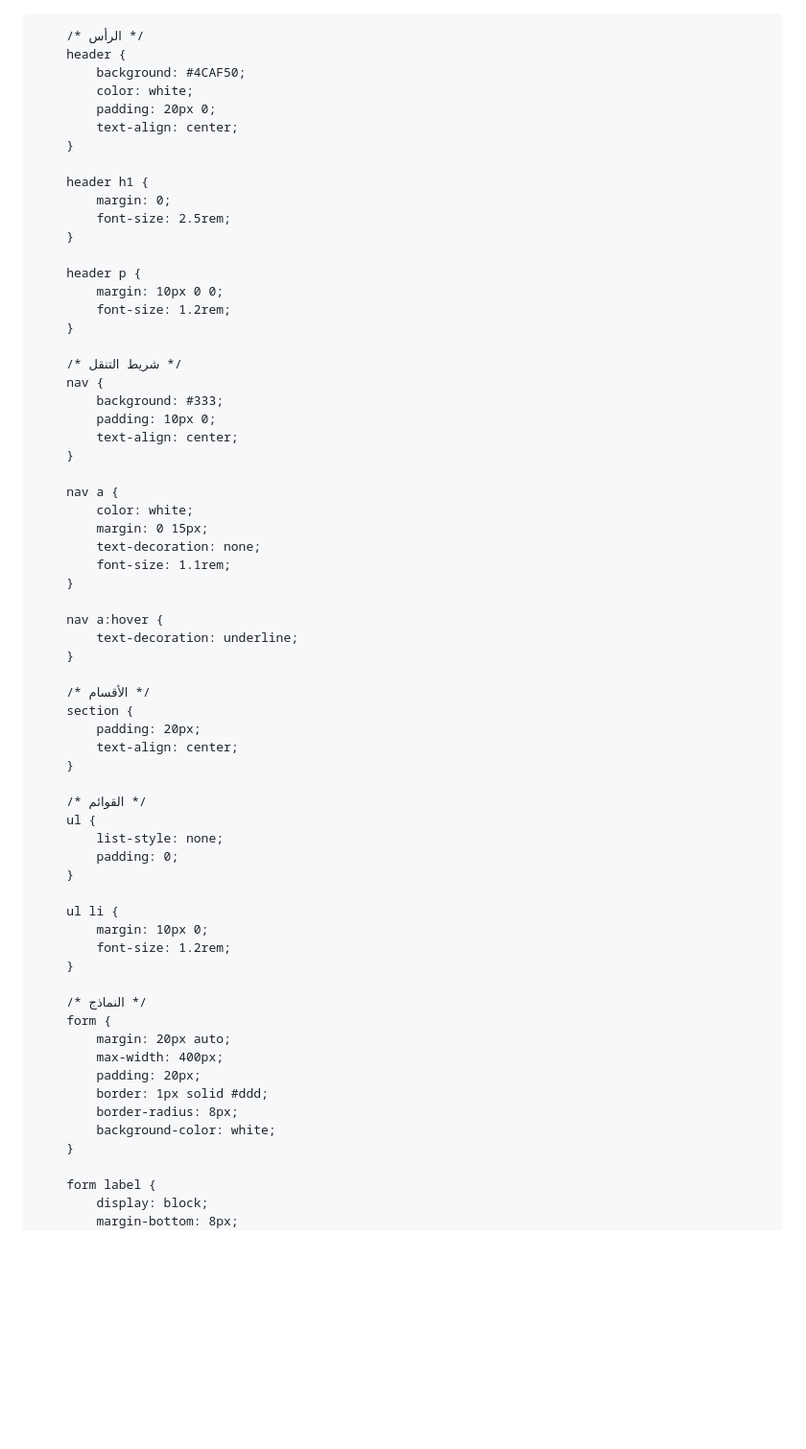
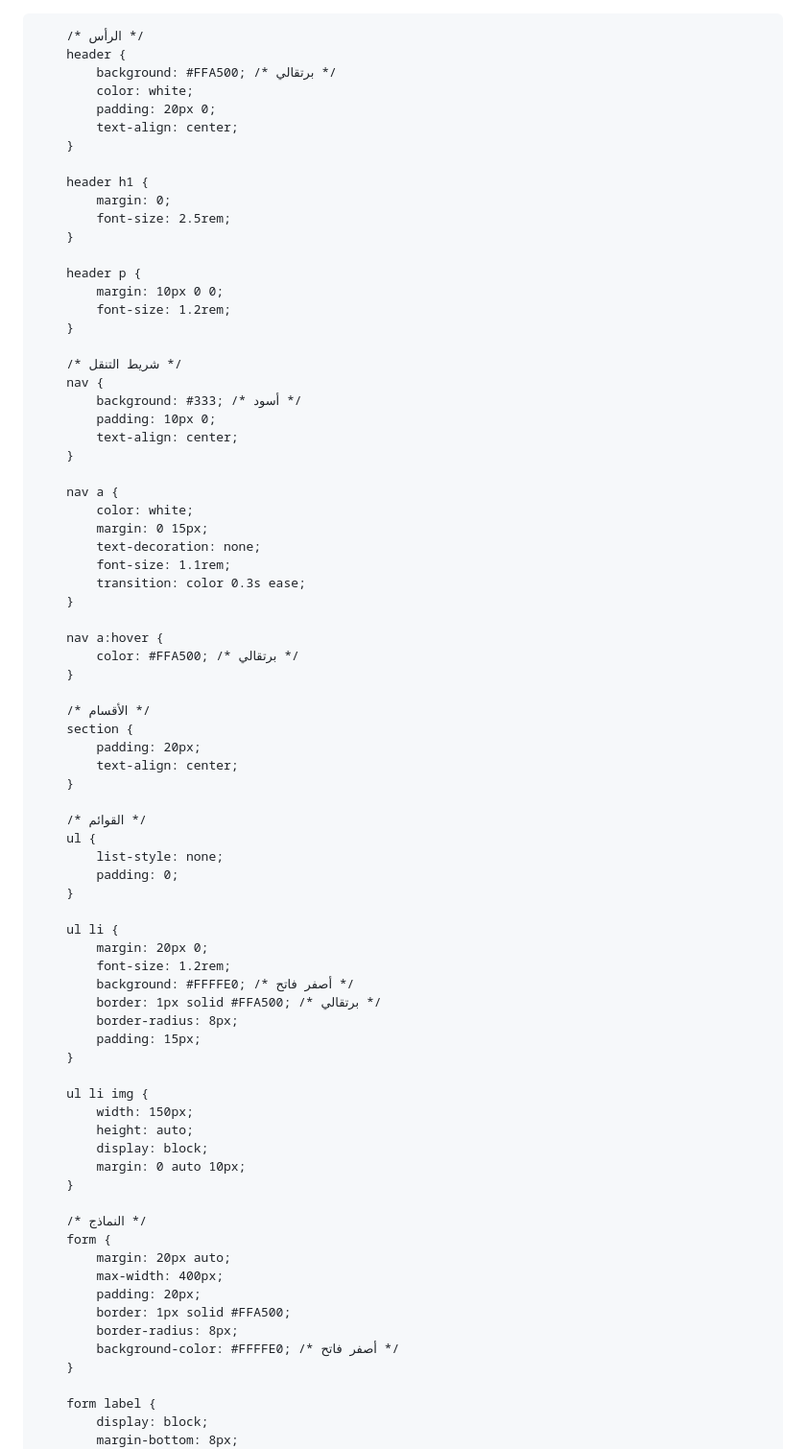
Before and after one commit to Saa1d07/EcoLifeWebsite, a Markdown page: README.md, the part around the change printed below. Shown: that part at 96% size. Drawn GitHub-style; blank space fills up the shorter version.

```diff
--- a/README.md
+++ b/README.md
@@ -1,3 +1,4 @@
+<!DOCTYPE html>
 <html lang="ar">
 <head>
     <meta charset="UTF-8">
@@ -9,14 +10,14 @@
             font-family: Arial, sans-serif;
             margin: 0;
             padding: 0;
-            background-color: #f9f9f9;
+            background-color: #fff;
             color: #333;
             line-height: 1.6;
         }
 
         /* الرأس */
         header {
-            background: #4CAF50;
+            background: #FFA500; /* برتقالي */
             color: white;
             padding: 20px 0;
             text-align: center;
@@ -34,7 +35,7 @@
 
         /* شريط التنقل */
         nav {
-            background: #333;
+            background: #333; /* أسود */
             padding: 10px 0;
             text-align: center;
         }
@@ -44,10 +45,11 @@
             margin: 0 15px;
             text-decoration: none;
             font-size: 1.1rem;
+            transition: color 0.3s ease;
         }
 
         nav a:hover {
-            text-decoration: underline;
+            color: #FFA500; /* برتقالي */
         }
 
         /* الأقسام */
@@ -63,8 +65,19 @@
         }
 
         ul li {
-            margin: 10px 0;
+            margin: 20px 0;
             font-size: 1.2rem;
+            background: #FFFFE0; /* أصفر فاتح */
+            border: 1px solid #FFA500; /* برتقالي */
+            border-radius: 8px;
+            padding: 15px;
+        }
+
+        ul li img {
+            width: 150px;
+            height: auto;
+            display: block;
+            margin: 0 auto 10px;
         }
 
         /* النماذج */
@@ -72,9 +85,9 @@
             margin: 20px auto;
             max-width: 400px;
             padding: 20px;
-            border: 1px solid #ddd;
+            border: 1px solid #FFA500;
             border-radius: 8px;
-            background-color: white;
+            background-color: #FFFFE0; /* أصفر فاتح */
         }
 
         form label {
```
Also changed, not shown: other parts of README.md (+50 -15 lines).
